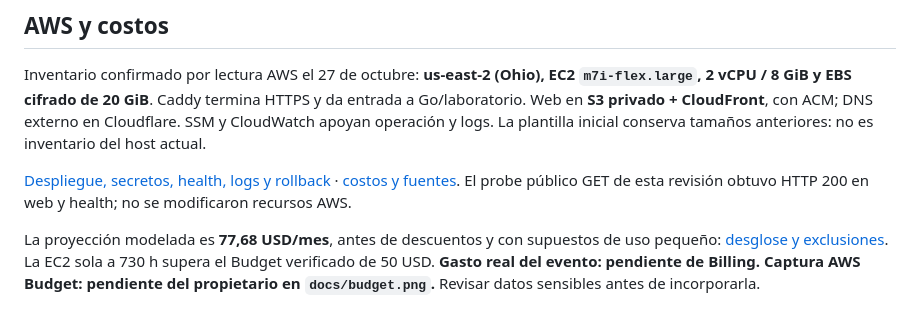
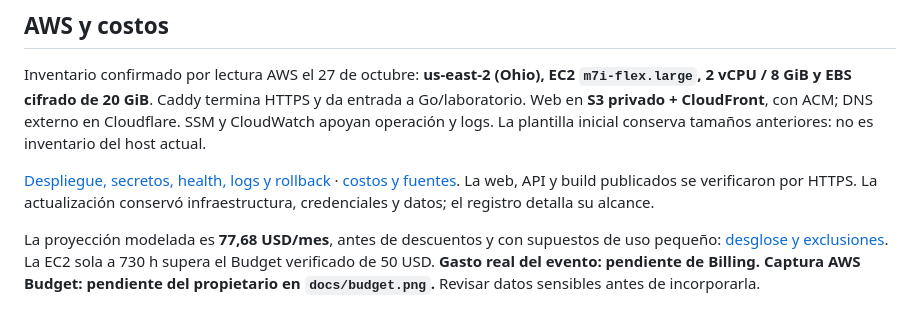
Before and after one commit to corozodev/simluacion-desastres-manta, a Markdown page: README.md, the part around the change. Rendered like a GitHub page.

```diff
--- a/README.md
+++ b/README.md
@@ -99,7 +99,7 @@ Preparación PRO requiere código, prueba y demostración observable. [Implement
 
 Inventario confirmado por lectura AWS el 27 de octubre: **us-east-2 (Ohio), EC2 `m7i-flex.large`, 2 vCPU / 8 GiB y EBS cifrado de 20 GiB**. Caddy termina HTTPS y da entrada a Go/laboratorio. Web en **S3 privado + CloudFront**, con ACM; DNS externo en Cloudflare. SSM y CloudWatch apoyan operación y logs. La plantilla inicial conserva tamaños anteriores: no es inventario del host actual.
 
-[Despliegue, secretos, health, logs y rollback](docs/despliegue.md) · [costos y fuentes](docs/costos.md). El probe público GET de esta revisión obtuvo HTTP 200 en web y health; no se modificaron recursos AWS.
+[Despliegue, secretos, health, logs y rollback](docs/despliegue.md) · [costos y fuentes](docs/costos.md). La web, API y build publicados se verificaron por HTTPS. La actualización conservó infraestructura, credenciales y datos; el registro detalla su alcance.
 
 La proyección modelada es **77,68 USD/mes**, antes de descuentos y con supuestos de uso pequeño: [desglose y exclusiones](docs/costos.md). La EC2 sola a 730 h supera el Budget verificado de 50 USD. **Gasto real del evento: pendiente de Billing. Captura AWS Budget: pendiente del propietario en `docs/budget.png`.** Revisar datos sensibles antes de incorporarla.
 
```
Also changed, not shown: docs/despliegue.md (+3 -2 lines).
